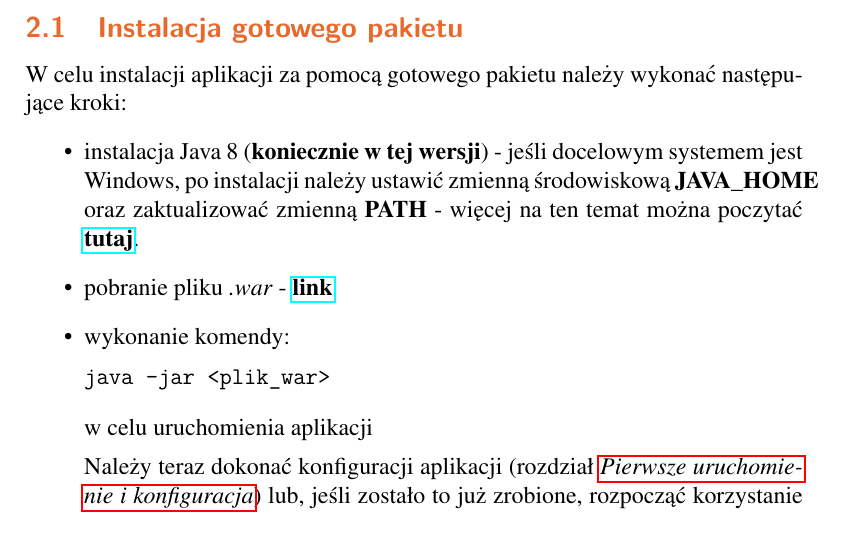
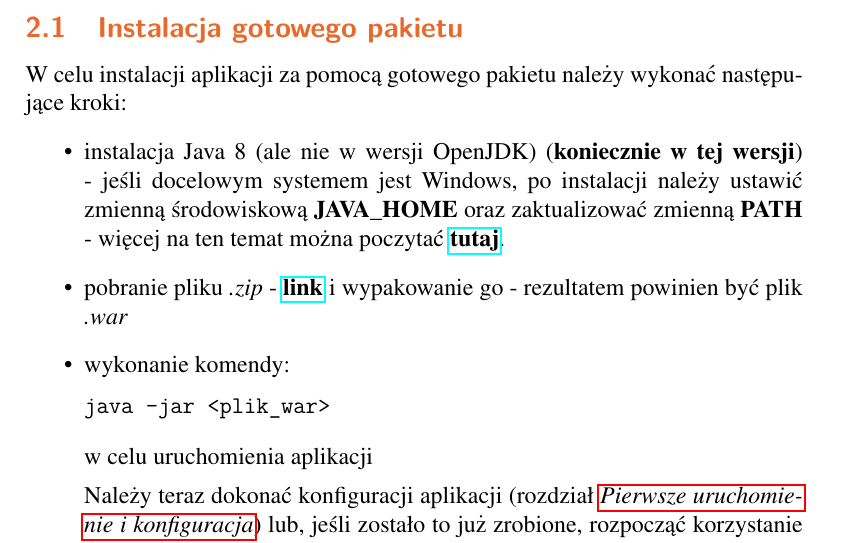
Before and after one commit to arokasprz100/DNSite, a LaTeX document (documentation/userGuide/dokumentacja_uzytkownika.tex): part of page 3 of 19, cut so that both start at the same text. Compiled offline with pdfLaTeX.

Commit message:
Update readme and documentation.

```diff
--- a/documentation/userGuide/dokumentacja_uzytkownika.tex
+++ b/documentation/userGuide/dokumentacja_uzytkownika.tex
@@ -105,8 +105,8 @@ Poniżej zawarta została instrukcja instalacji aplikacji w dwóch wersjach:
 \subsection{Instalacja gotowego pakietu}
 W celu instalacji aplikacji za pomocą gotowego pakietu należy wykonać następujące kroki:
 \begin{itemize}
-\item instalacja Java 8 (\textbf{koniecznie w tej wersji}) - jeśli docelowym systemem jest Windows, po instalacji należy ustawić zmienną środowiskową \textbf{JAVA\_HOME} oraz zaktualizować zmienną \textbf{PATH} - więcej na ten temat można poczytać \href{https://javatutorial.net/set-java-home-windows-10}{\textbf{tutaj}}.
-\item pobranie pliku \emph{.war} - \href{https://drive.google.com/drive/folders/1Og7IyqD11dZidbaHRg74Lt1glxVRp3ls}{\textbf{link}}
+\item instalacja Java 8 (ale nie w wersji OpenJDK) (\textbf{koniecznie w tej wersji}) - jeśli docelowym systemem jest Windows, po instalacji należy ustawić zmienną środowiskową \textbf{JAVA\_HOME} oraz zaktualizować zmienną \textbf{PATH} - więcej na ten temat można poczytać \href{https://javatutorial.net/set-java-home-windows-10}{\textbf{tutaj}}.
+\item pobranie pliku \emph{.zip} - \href{https://drive.google.com/drive/folders/1Og7IyqD11dZidbaHRg74Lt1glxVRp3ls}{\textbf{link}} i wypakowanie go - rezultatem powinien być plik \emph{.war}
 \item wykonanie komendy:
 \begin{lstlisting}[language=bash]
 java -jar <plik_war>
```
Also changed, not shown: documentation/technicalDocumentation/dokumentacja_techniczna.tex (+1 -1 lines), README.md, documentation/technicalDocumentation/dokumentacja_techniczna.pdf, documentation/userGuide/dokumentacja_uzytkownika.pdf, documentation/userGuide/dokumentacja_uzytkownika.tex (3 more changed lines).
